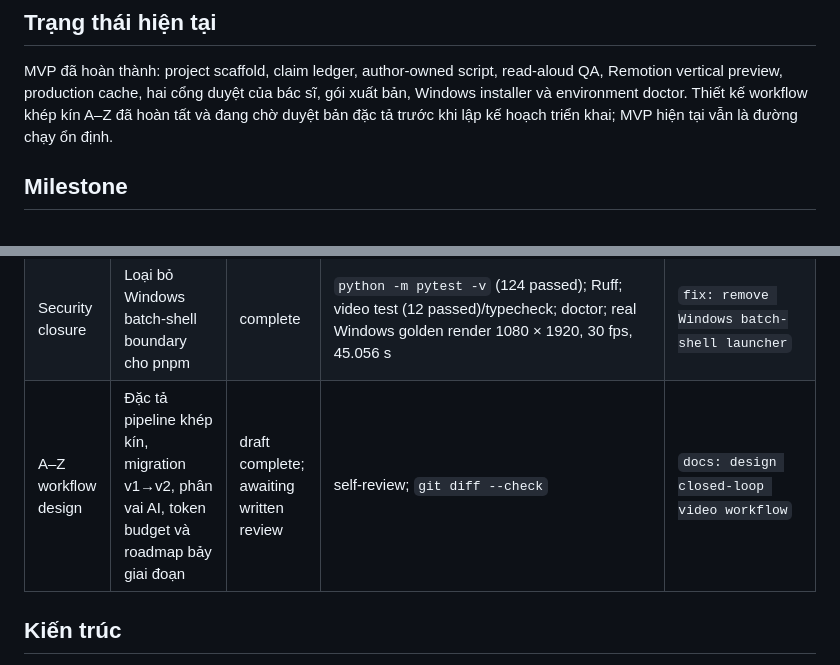
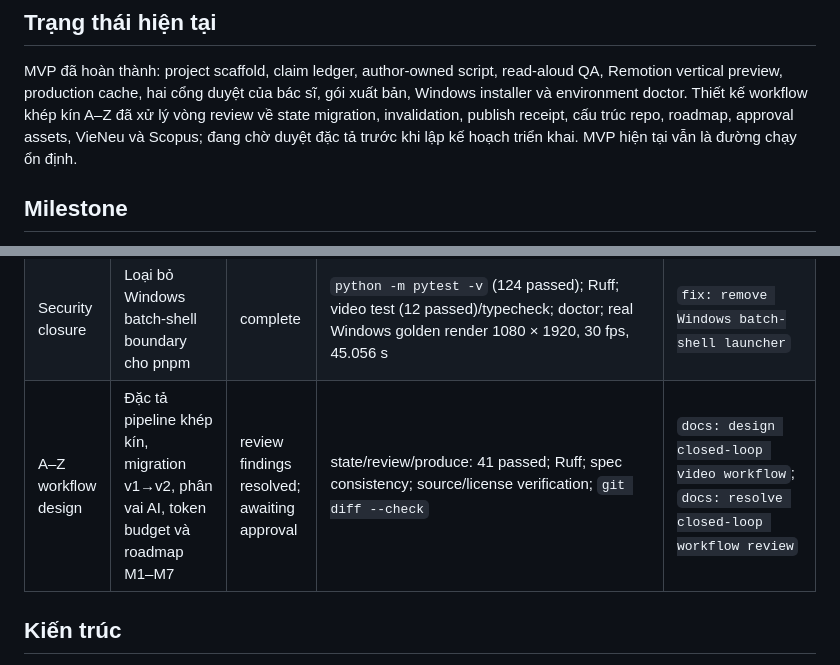
Before and after one commit to anhtu604/pyh, a Markdown page: README.md, 2 parts joined by grey strips. GitHub-like rendering.

Commit message:
docs: resolve closed-loop workflow review

```diff
--- a/README.md
+++ b/README.md
@@ -10,8 +10,9 @@ thành video y tế dự phòng tiếng Việt dọc 1080 × 1920.
 MVP đã hoàn thành: project scaffold, claim ledger, author-owned script,
 read-aloud QA, Remotion vertical preview, production cache, hai cổng duyệt của
 bác sĩ, gói xuất bản, Windows installer và environment doctor. Thiết kế workflow
-khép kín A–Z đã hoàn tất và đang chờ duyệt bản đặc tả trước khi lập kế hoạch triển
-khai; MVP hiện tại vẫn là đường chạy ổn định.
+khép kín A–Z đã xử lý vòng review về state migration, invalidation, publish receipt,
+cấu trúc repo, roadmap, approval assets, VieNeu và Scopus; đang chờ duyệt đặc tả
+trước khi lập kế hoạch triển khai. MVP hiện tại vẫn là đường chạy ổn định.
 
 ## Milestone
 
@@ -34,7 +35,7 @@ MVP complete: vertical slice từ author brief, evidence, kịch bản và story
 | 10 | Installer Windows và environment doctor | complete | `python -m pytest -v` (106 passed); `ruff`; video test/typecheck; `install/doctor.ps1` | `feat: add Windows installer and diagnostics` |
 | Final review | Approval, asset, package và Windows render hardening | complete | `python -m pytest -v` (122 passed); Ruff; video test (12 passed)/typecheck; real Windows golden render 1080 × 1920, 30 fps, 45.056 s | `fix: close final production integrity gaps` |
 | Security closure | Loại bỏ Windows batch-shell boundary cho pnpm | complete | `python -m pytest -v` (124 passed); Ruff; video test (12 passed)/typecheck; doctor; real Windows golden render 1080 × 1920, 30 fps, 45.056 s | `fix: remove Windows batch-shell launcher` |
-| A–Z workflow design | Đặc tả pipeline khép kín, migration v1→v2, phân vai AI, token budget và roadmap bảy giai đoạn | draft complete; awaiting written review | self-review; `git diff --check` | `docs: design closed-loop video workflow` |
+| A–Z workflow design | Đặc tả pipeline khép kín, migration v1→v2, phân vai AI, token budget và roadmap M1–M7 | review findings resolved; awaiting approval | state/review/produce: 41 passed; Ruff; spec consistency; source/license verification; `git diff --check` | `docs: design closed-loop video workflow`; `docs: resolve closed-loop workflow review` |
 
 ## Kiến trúc
 
```
Also changed, not shown: 2 other files.
